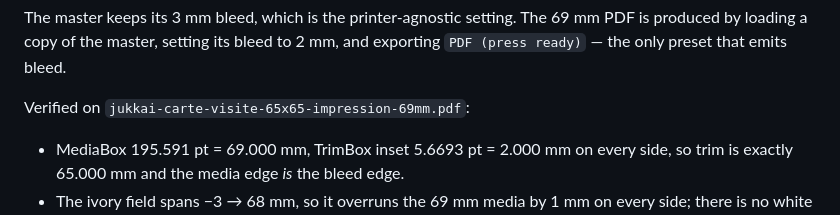
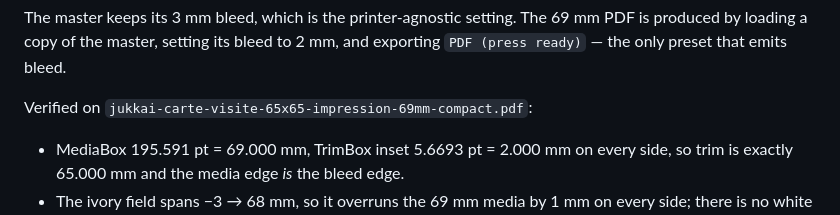
Before and after one commit to martinmoradi/jukkai, a Markdown page: brand/card/README.md, the part around the change. Rendered like a GitHub page.

Commit message:
docs(brand): point the verification note at the file that exists
The Printer template section still named the version-A export, which was
dropped when Crystelle chose the compact layout. The measurements it lists
were taken from the compact file and are unchanged.

Co-Authored-By: Claude Opus 5 <noreply@anthropic.com>

```diff
--- a/brand/card/README.md
+++ b/brand/card/README.md
@@ -66,7 +66,7 @@ The master keeps its 3 mm bleed, which is the printer-agnostic setting. The
 69 mm PDF is produced by loading a copy of the master, setting its bleed to
 2 mm, and exporting `PDF (press ready)` — the only preset that emits bleed.
 
-Verified on `jukkai-carte-visite-65x65-impression-69mm.pdf`:
+Verified on `jukkai-carte-visite-65x65-impression-69mm-compact.pdf`:
 
 - MediaBox 195.591 pt = 69.000 mm, TrimBox inset 5.6693 pt = 2.000 mm on every
   side, so trim is exactly 65.000 mm and the media edge _is_ the bleed edge.
```
